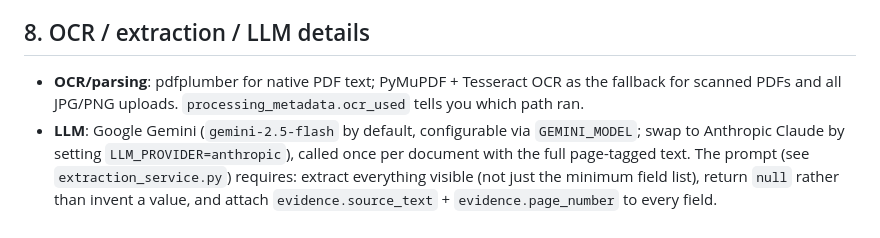
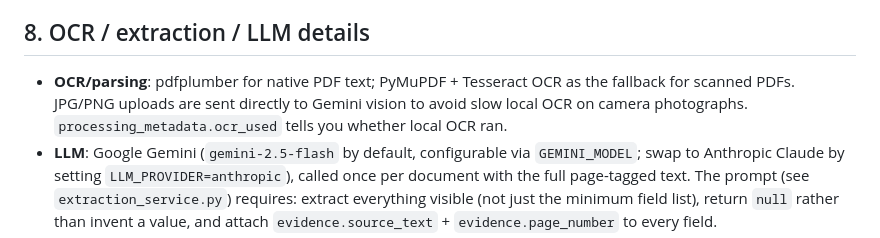
Before and after one commit to SakthiPriyaR/document-intelligence-platform, a Markdown page: README.md, the part around the change. GitHub-like rendering.

Commit message:
Document Gemini vision image handling

```diff
--- a/README.md
+++ b/README.md
@@ -151,7 +151,8 @@ publicly reachable at evaluation time.
 ## 8. OCR / extraction / LLM details
 
 - **OCR/parsing**: pdfplumber for native PDF text; PyMuPDF + Tesseract OCR as the fallback for
-  scanned PDFs and all JPG/PNG uploads. `processing_metadata.ocr_used` tells you which path ran.
+  scanned PDFs. JPG/PNG uploads are sent directly to Gemini vision to avoid slow local OCR on
+  camera photographs. `processing_metadata.ocr_used` tells you whether local OCR ran.
 - **LLM**: Google Gemini (`gemini-2.5-flash` by default, configurable via `GEMINI_MODEL`; swap to
   Anthropic Claude by setting `LLM_PROVIDER=anthropic`),
   called once per document with the full page-tagged text. The prompt (see
```
